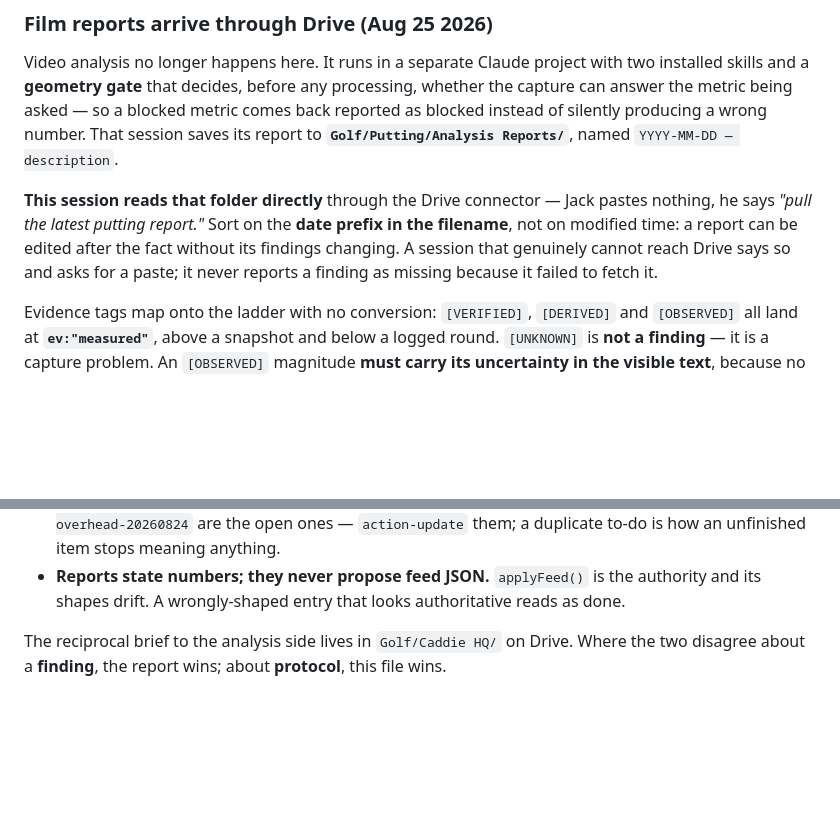
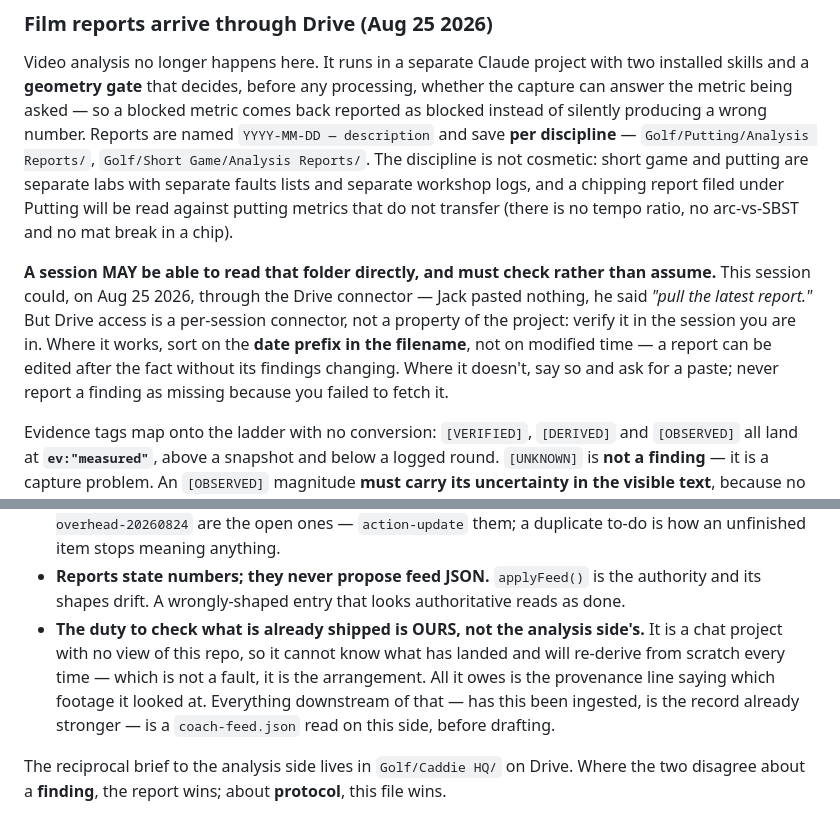
Before and after one commit to mcdermottj639/Golf, a Markdown page: CLAUDE.md, 2 parts joined by grey strips. Rendered like a GitHub page; blank space fills up the shorter version.

Commit message:
Correct two overclaims in the Drive pipeline section
Case A was written as a standing fact after being verified exactly once, in one
session. Drive access is a per-session connector, so the instruction is now to
check rather than assume, with the paste fallback where it isn't there.

Reports save per discipline, not all into Putting. Short game and putting are
separate labs with separate faults and separate workshop logs, and the putting
metrics don't transfer to a chip — no tempo ratio, no arc-vs-SBST, no mat break.

And the duty to check what's already shipped is ours. The analysis side is a chat
project with no view of this repo; it cannot know what has landed and will
re-derive every time. All it owes is the provenance line. The coach-feed.json
read belongs on this side, before drafting.

Co-Authored-By: Claude Opus 5 <noreply@anthropic.com>
Claude-Session: https://claude.ai/code/session_01FqaPYBdCiwkvxtzfrDEtFh

```diff
--- a/CLAUDE.md
+++ b/CLAUDE.md
@@ -1125,14 +1125,20 @@ measurement over self-report — and say which one you're using.
 Video analysis no longer happens here. It runs in a separate Claude project with two
 installed skills and a **geometry gate** that decides, before any processing, whether the
 capture can answer the metric being asked — so a blocked metric comes back reported as
-blocked instead of silently producing a wrong number. That session saves its report to
-**`Golf/Putting/Analysis Reports/`**, named `YYYY-MM-DD — description`.
+blocked instead of silently producing a wrong number. Reports are named
+`YYYY-MM-DD — description` and save **per discipline** — `Golf/Putting/Analysis Reports/`,
+`Golf/Short Game/Analysis Reports/`. The discipline is not cosmetic: short game and putting
+are separate labs with separate faults lists and separate workshop logs, and a chipping
+report filed under Putting will be read against putting metrics that do not transfer (there
+is no tempo ratio, no arc-vs-SBST and no mat break in a chip).
 
-**This session reads that folder directly** through the Drive connector — Jack pastes
-nothing, he says *"pull the latest putting report."* Sort on the **date prefix in the
-filename**, not on modified time: a report can be edited after the fact without its
-findings changing. A session that genuinely cannot reach Drive says so and asks for a
-paste; it never reports a finding as missing because it failed to fetch it.
+**A session MAY be able to read that folder directly, and must check rather than assume.**
+This session could, on Aug 25 2026, through the Drive connector — Jack pasted nothing, he
+said *"pull the latest report."* But Drive access is a per-session connector, not a property
+of the project: verify it in the session you are in. Where it works, sort on the **date
+prefix in the filename**, not on modified time — a report can be edited after the fact
+without its findings changing. Where it doesn't, say so and ask for a paste; never report a
+finding as missing because you failed to fetch it.
 
 Evidence tags map onto the ladder with no conversion: `[VERIFIED]`, `[DERIVED]` and
 `[OBSERVED]` all land at **`ev:"measured"`**, above a snapshot and below a logged round.
@@ -1179,6 +1185,12 @@ Four rules follow, and they are the standing protocol:
   them; a duplicate to-do is how an unfinished item stops meaning anything.
 - **Reports state numbers; they never propose feed JSON.** `applyFeed()` is the authority
   and its shapes drift. A wrongly-shaped entry that looks authoritative reads as done.
+- **The duty to check what is already shipped is OURS, not the analysis side's.** It is a
+  chat project with no view of this repo, so it cannot know what has landed and will
+  re-derive from scratch every time — which is not a fault, it is the arrangement. All it
+  owes is the provenance line saying which footage it looked at. Everything downstream of
+  that — has this been ingested, is the record already stronger — is a `coach-feed.json`
+  read on this side, before drafting.
 
 The reciprocal brief to the analysis side lives in `Golf/Caddie HQ/` on Drive. Where the
 two disagree about a **finding**, the report wins; about **protocol**, this file wins.
```
